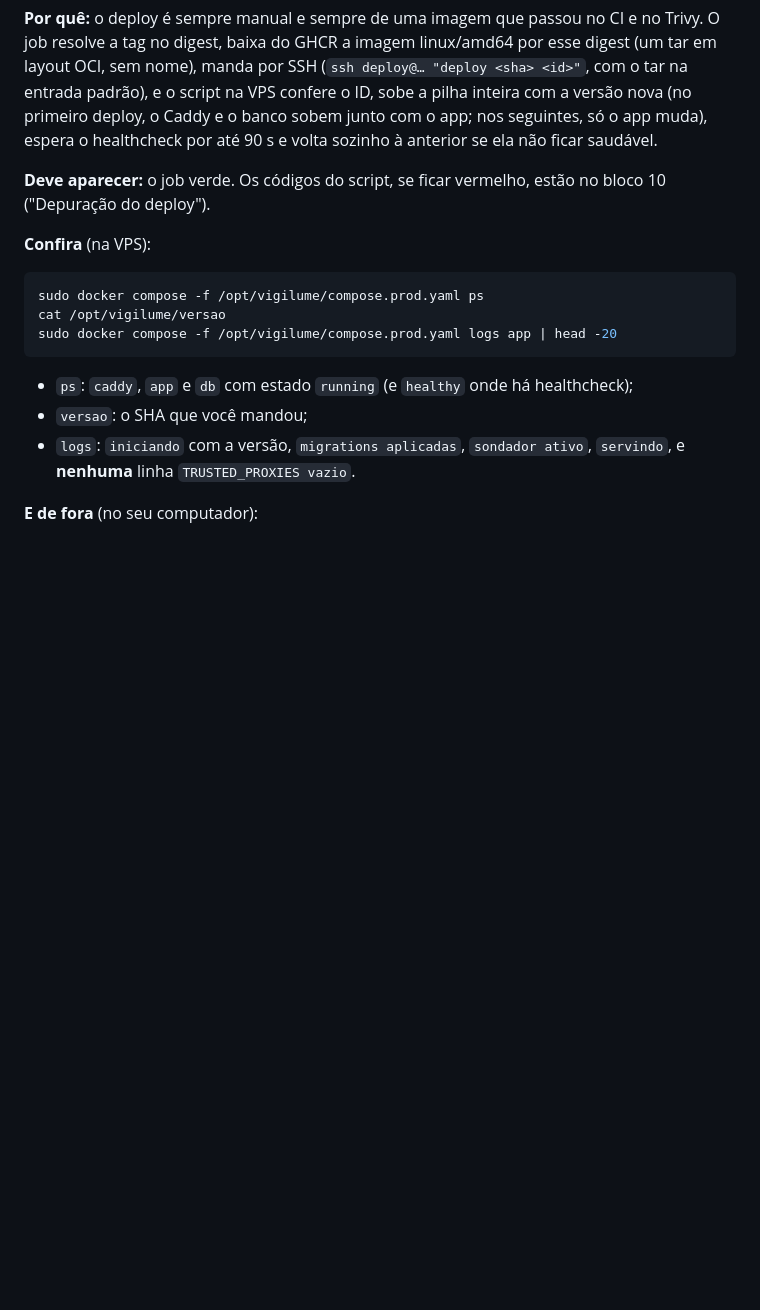
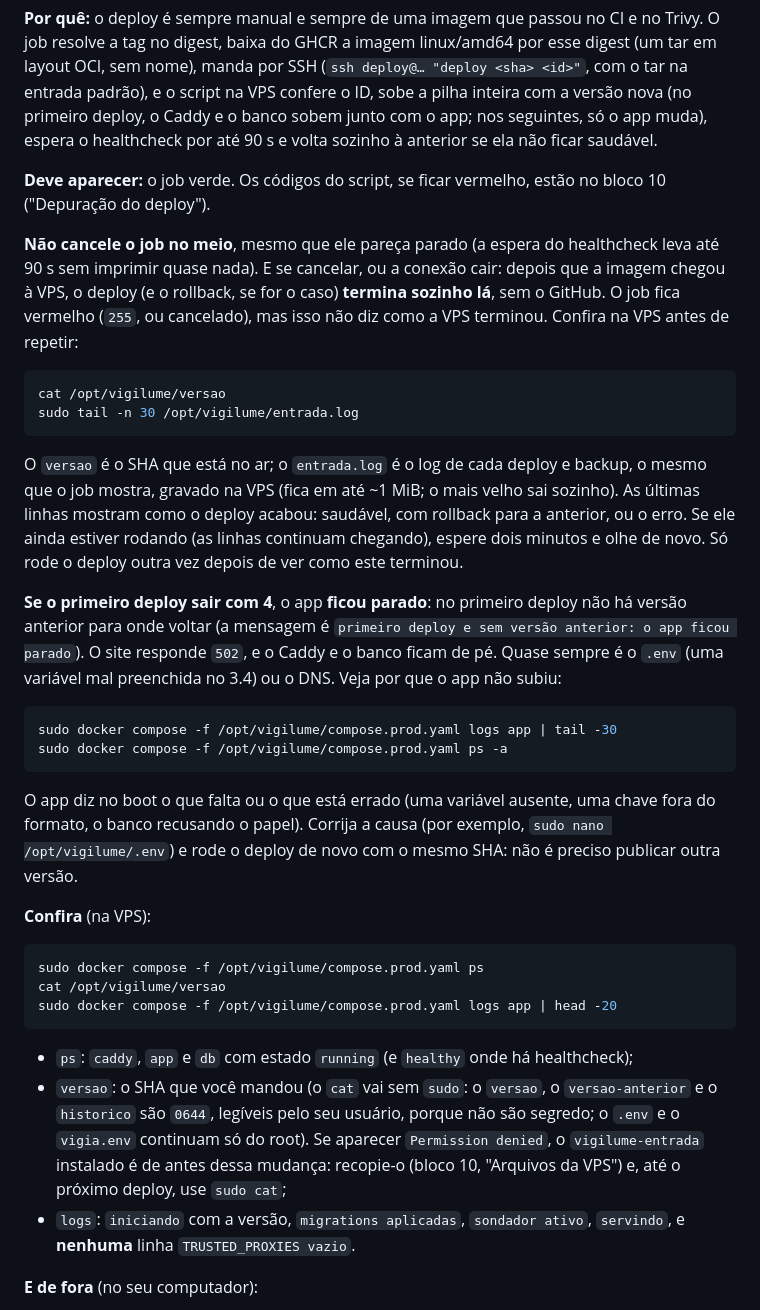
Before and after one commit to BipoXDXD/stillon, a Markdown page: docs/deploy/vps.md, the part around the change. Drawn GitHub-style; blank space fills up the shorter version.

Commit message:
docs(vps): 4.8 com o versao legível sem sudo, o deploy que termina sozinho na VPS e o 4 do primeiro deploy (I1, I3)
I1: o versao, o versao-anterior e o historico passam a 0644 na entrada;
o texto diz isso e o que fazer com uma entrada antiga (Permission denied).
I3: no primeiro deploy o 4 deixa o app parado (não há anterior): o que
olhar e como repetir. E o cancelamento/conexão caída (M2 da revisão de
código): o deploy termina na VPS; conferir versao e entrada.log antes de
repetir.

Co-Authored-By: Claude Opus 5.5 (1M context) <noreply@anthropic.com>

````diff
--- a/docs/deploy/vps.md
+++ b/docs/deploy/vps.md
@@ -1128,6 +1128,37 @@ volta sozinho à anterior se ela não ficar saudável.
 **Deve aparecer:** o job verde. Os códigos do script, se ficar vermelho, estão no bloco 10
 ("Depuração do deploy").
 
+**Não cancele o job no meio**, mesmo que ele pareça parado (a espera do healthcheck leva até
+90 s sem imprimir quase nada). E se cancelar, ou a conexão cair: depois que a imagem chegou à VPS,
+o deploy (e o rollback, se for o caso) **termina sozinho lá**, sem o GitHub. O job fica vermelho
+(`255`, ou cancelado), mas isso não diz como a VPS terminou. Confira na VPS antes de repetir:
+
+```bash
+cat /opt/vigilume/versao
+sudo tail -n 30 /opt/vigilume/entrada.log
+```
+
+O `versao` é o SHA que está no ar; o `entrada.log` é o log de cada deploy e backup, o mesmo que o
+job mostra, gravado na VPS (fica em até ~1 MiB; o mais velho sai sozinho). As últimas linhas
+mostram como o deploy acabou: saudável, com rollback para a anterior, ou o erro. Se ele ainda
+estiver rodando (as linhas continuam chegando), espere dois minutos e olhe de novo. Só rode o
+deploy outra vez depois de ver como este terminou.
+
+**Se o primeiro deploy sair com 4**, o app **ficou parado**: no primeiro deploy não há versão
+anterior para onde voltar (a mensagem é
+`primeiro deploy e sem versão anterior: o app ficou parado`). O site responde `502`, e o Caddy e
+o banco ficam de pé. Quase sempre é o `.env` (uma variável mal preenchida no 3.4) ou o DNS. Veja
+por que o app não subiu:
+
+```bash
+sudo docker compose -f /opt/vigilume/compose.prod.yaml logs app | tail -30
+sudo docker compose -f /opt/vigilume/compose.prod.yaml ps -a
+```
+
+O app diz no boot o que falta ou o que está errado (uma variável ausente, uma chave fora do
+formato, o banco recusando o papel). Corrija a causa (por exemplo, `sudo nano /opt/vigilume/.env`)
+e rode o deploy de novo com o mesmo SHA: não é preciso publicar outra versão.
+
 **Confira** (na VPS):
 
 ```bash
@@ -1137,7 +1168,11 @@ sudo docker compose -f /opt/vigilume/compose.prod.yaml logs app | head -20
 ```
 
 - `ps`: `caddy`, `app` e `db` com estado `running` (e `healthy` onde há healthcheck);
-- `versao`: o SHA que você mandou;
+- `versao`: o SHA que você mandou (o `cat` vai sem `sudo`: o `versao`, o `versao-anterior` e o
+  `historico` são `0644`, legíveis pelo seu usuário, porque não são segredo; o `.env` e o
+  `vigia.env` continuam só do root). Se aparecer `Permission denied`, o `vigilume-entrada`
+  instalado é de antes dessa mudança: recopie-o (bloco 10, "Arquivos da VPS") e, até o próximo
+  deploy, use `sudo cat`;
 - `logs`: `iniciando` com a versão, `migrations aplicadas`, `sondador ativo`, `servindo`, e
   **nenhuma** linha `TRUSTED_PROXIES vazio`.
 
````
